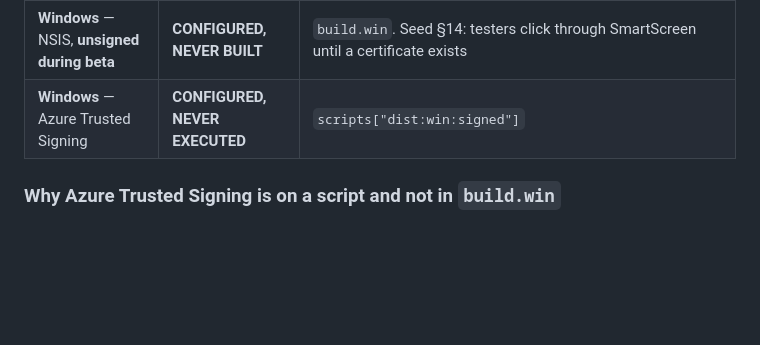
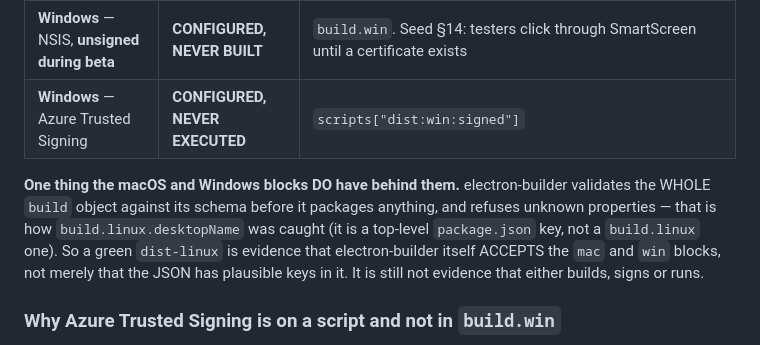
Before and after one commit to itziklerner-pag/stem-workbench, a Markdown page: docs/UPDATES.md, the part around the change. GitHub-like rendering; blank space fills up the shorter version.

```diff
--- a/docs/UPDATES.md
+++ b/docs/UPDATES.md
@@ -175,6 +175,14 @@ nowhere.
 | **Windows** — NSIS, **unsigned during beta** | **CONFIGURED, NEVER BUILT** | `build.win`. Seed §14: testers click through SmartScreen until a certificate exists |
 | **Windows** — Azure Trusted Signing | **CONFIGURED, NEVER EXECUTED** | `scripts["dist:win:signed"]` |
 
+**One thing the macOS and Windows blocks DO have behind them.** electron-builder
+validates the WHOLE `build` object against its schema before it packages
+anything, and refuses unknown properties — that is how `build.linux.desktopName`
+was caught (it is a top-level `package.json` key, not a `build.linux` one). So a
+green `dist-linux` is evidence that electron-builder itself ACCEPTS the `mac` and
+`win` blocks, not merely that the JSON has plausible keys in it. It is still not
+evidence that either builds, signs or runs.
+
 ### Why Azure Trusted Signing is on a script and not in `build.win`
 
 `app-builder-lib/out/winPackager.js:35` switches to the Azure signer **the
```
Also changed, not shown: docs/TESTING.md (+7 -0 lines).
